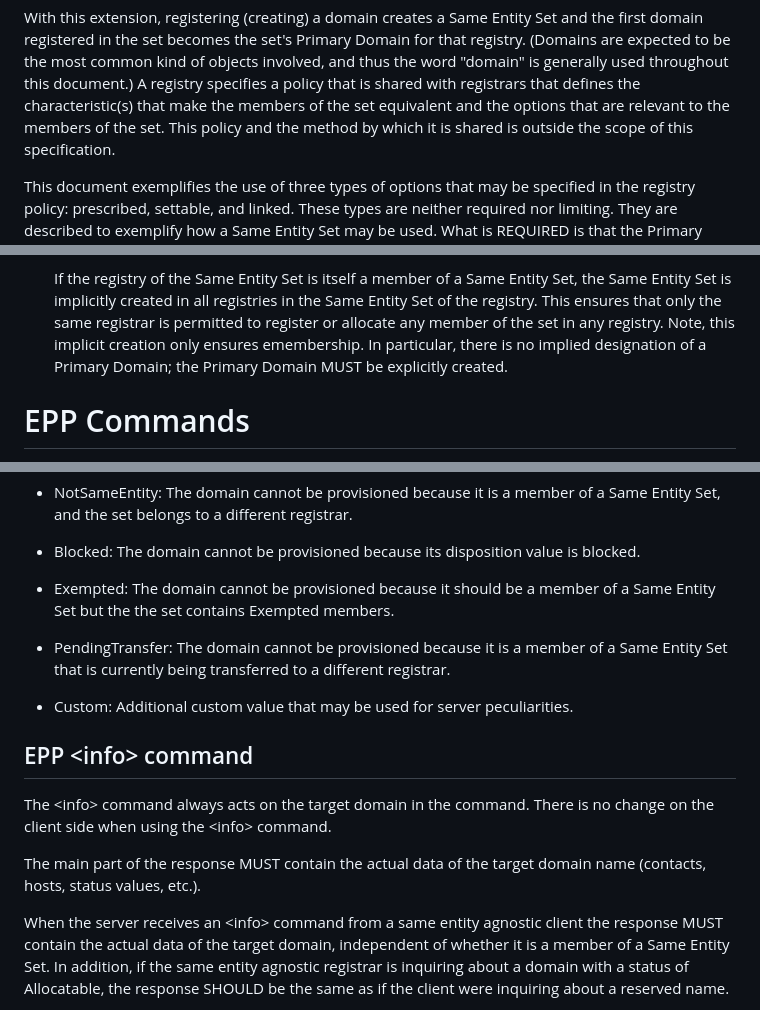
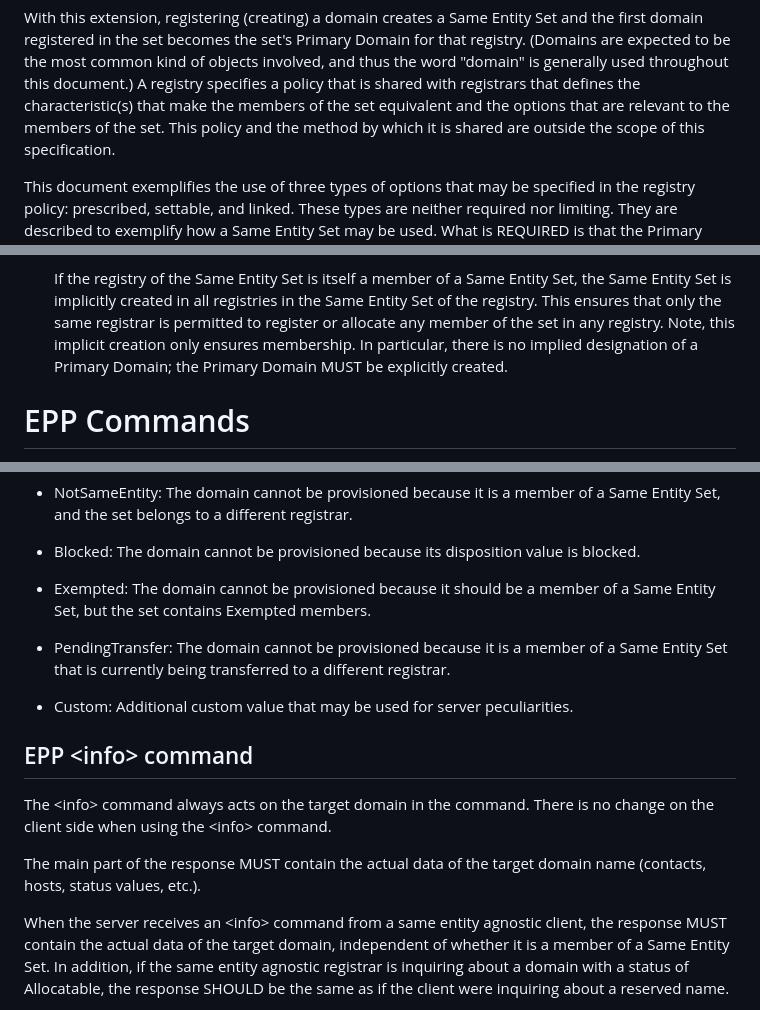
Before and after one commit to arnt/regext-epp-variants, a Markdown page: draft-ietf-regext-epp-same-entity.md, 3 parts joined by grey strips. Rendered like a GitHub page.

```diff
--- a/draft-ietf-regext-epp-same-entity.md
+++ b/draft-ietf-regext-epp-same-entity.md
@@ -76,7 +76,7 @@ is generally used throughout this document.) A registry specifies a
 policy that is shared with registrars that defines the
 characteristic(s) that make the members of the set equivalent and the
 options that are relevant to the members of the set. This policy and
-the method by which it is shared is outside the scope of this
+the method by which it is shared are outside the scope of this
 specification.
 
 This document exemplifies the use of three types of options that may
@@ -360,7 +360,7 @@ which MUST include at least the following properties.
   registries in the Same Entity Set of the registry. This ensures that
   only the same registrar is permitted to register or allocate any
   member of the set in any registry. Note, this implicit creation only
-  ensures emembership. In particular, there is no implied designation
+  ensures membership. In particular, there is no implied designation
   of a Primary Domain; the Primary Domain MUST be explicitly created.
 
 
@@ -490,7 +490,7 @@ registrar.
 value is blocked.
 
 - Exempted: The domain cannot be provisioned because it should be a
-member of a Same Entity Set but the the set contains Exempted members.
+member of a Same Entity Set, but the set contains Exempted members.
 
 - PendingTransfer: The domain cannot be provisioned because it is a
 member of a Same Entity Set that is currently being transferred to a
@@ -510,7 +510,7 @@ The main part of the response MUST contain the actual data of the target
 domain name (contacts, hosts, status values, etc.).
 
 When the server receives an &lt;info&gt; command from a same entity
-agnostic client the response MUST contain the actual data of the
+agnostic client, the response MUST contain the actual data of the
 target domain, independent of whether it is a member of a Same Entity
 Set. In addition, if the same entity agnostic registrar is inquiring
 about a domain with a status of Allocatable, the response SHOULD be
```
Also changed, not shown: other parts of draft-ietf-regext-epp-same-entity.md (+30 -30 lines).
